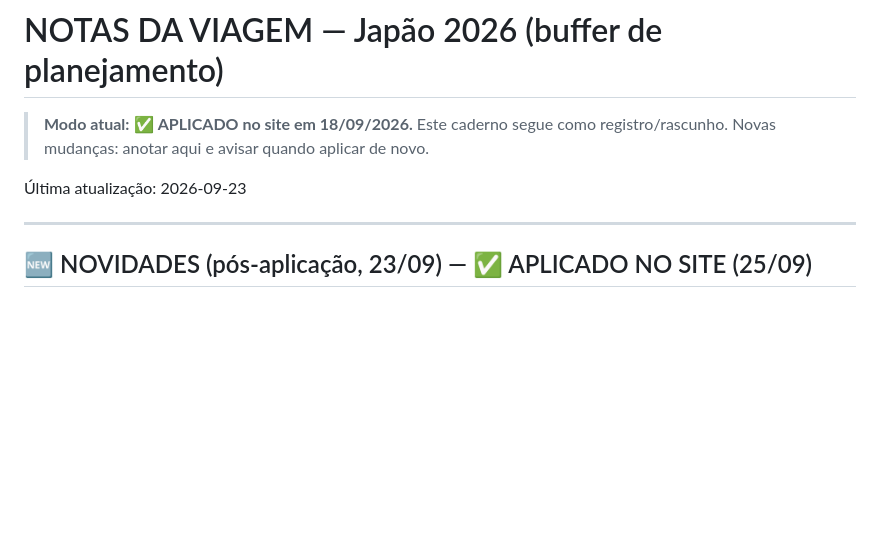
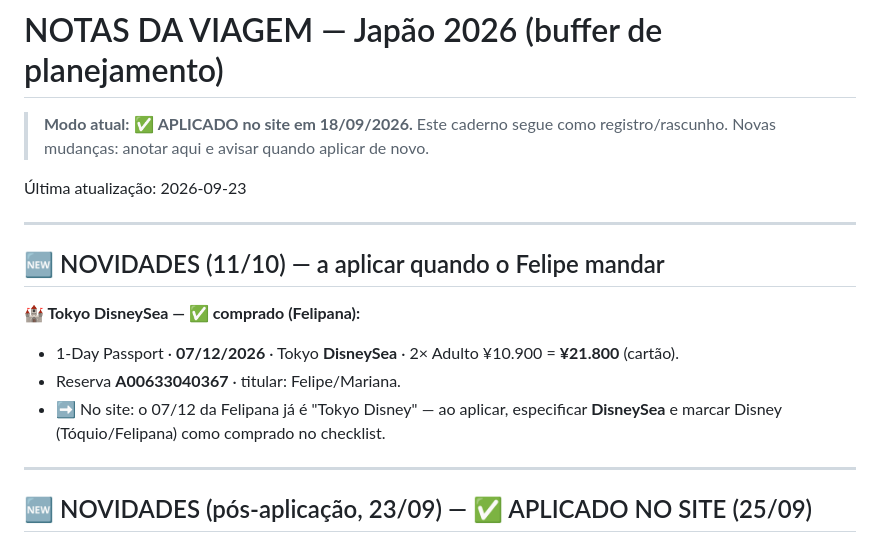
Before and after one commit to R3dd1n0/NipoTrip26, a Markdown page: NOTAS-viagem.md, the part around the change. Rendered like a GitHub page; blank space fills up the shorter version.

Commit message:
Notas: ingresso Tokyo DisneySea (Felipana, 07/12) registrado
Co-Authored-By: Claude Opus 4.8 <noreply@anthropic.com>
Claude-Session: https://claude.ai/code/session_01U7Js4MhLULtjs1r47NNNQc

```diff
--- a/NOTAS-viagem.md
+++ b/NOTAS-viagem.md
@@ -4,6 +4,15 @@
 > registro/rascunho. Novas mudanças: anotar aqui e avisar quando aplicar de novo.
 
 Última atualização: 2026-09-23
+
+---
+
+## 🆕 NOVIDADES (11/10) — a aplicar quando o Felipe mandar
+
+**🏰 Tokyo DisneySea — ✅ comprado (Felipana):**
+- 1-Day Passport · **07/12/2026** · Tokyo **DisneySea** · 2× Adulto ¥10.900 = **¥21.800** (cartão).
+- Reserva **A00633040367** · titular: Felipe/Mariana.
+- ➡️ No site: o 07/12 da Felipana já é "Tokyo Disney" — ao aplicar, especificar **DisneySea** e marcar Disney (Tóquio/Felipana) como comprado no checklist.
 
 ---
 
```
